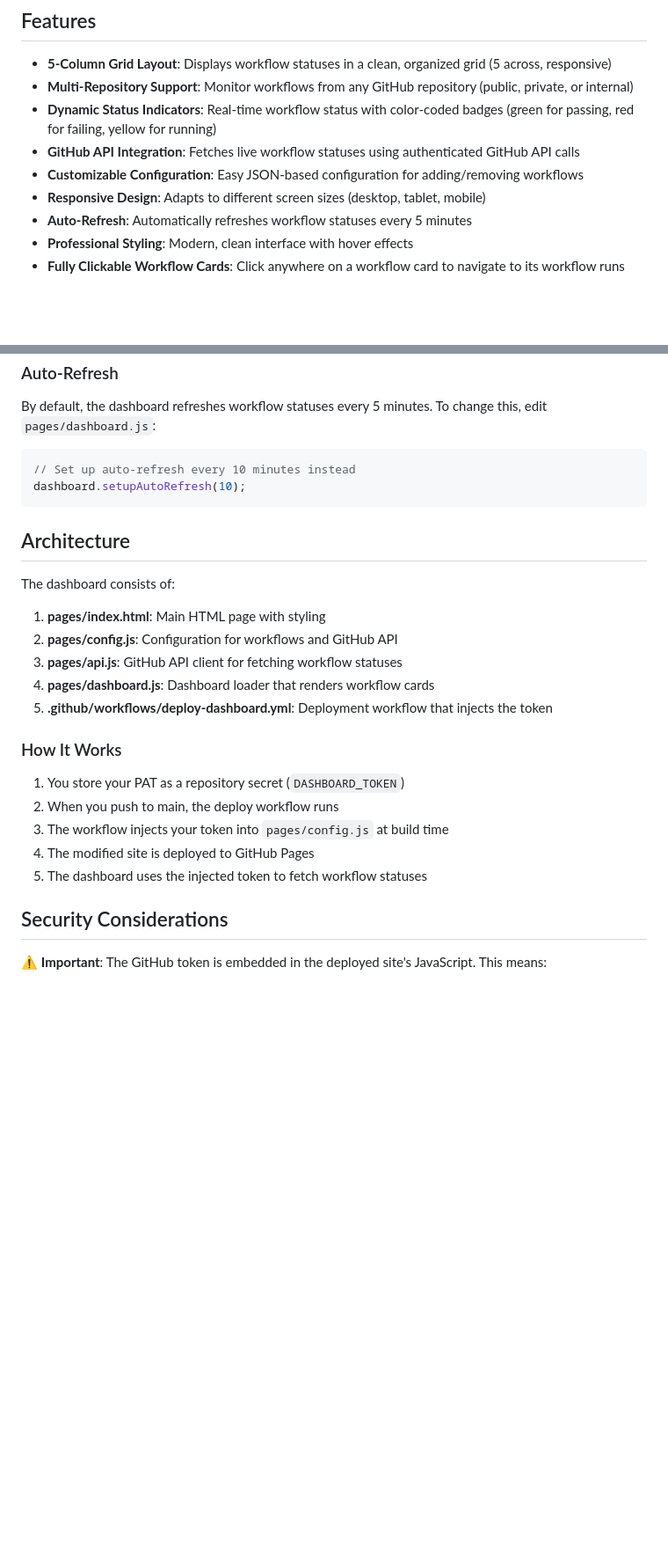
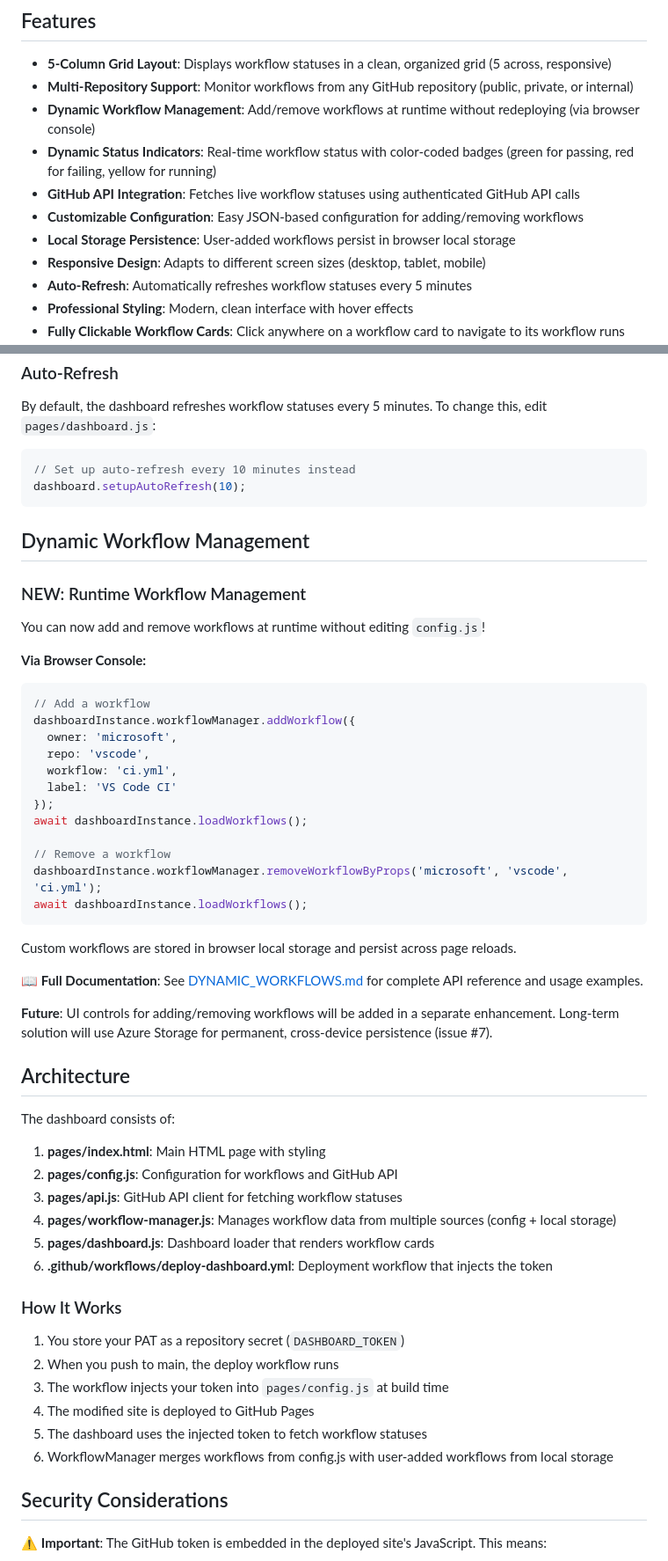
Before and after one commit to djredman99-org/pages-actions-dashboard, a Markdown page: README.md, 2 parts joined by grey strips. Shown at 88% size. Drawn GitHub-style; blank space fills up the shorter version.

Commit message:
Add comprehensive documentation for dynamic workflow management
Co-authored-by: djredman99 <43892709+djredman99@users.noreply.github.com>

````diff
--- a/README.md
+++ b/README.md
@@ -6,9 +6,11 @@ A GitHub Pages site that serves as a centralized dashboard for monitoring GitHub
 
 - **5-Column Grid Layout**: Displays workflow statuses in a clean, organized grid (5 across, responsive)
 - **Multi-Repository Support**: Monitor workflows from any GitHub repository (public, private, or internal)
+- **Dynamic Workflow Management**: Add/remove workflows at runtime without redeploying (via browser console)
 - **Dynamic Status Indicators**: Real-time workflow status with color-coded badges (green for passing, red for failing, yellow for running)
 - **GitHub API Integration**: Fetches live workflow statuses using authenticated GitHub API calls
 - **Customizable Configuration**: Easy JSON-based configuration for adding/removing workflows
+- **Local Storage Persistence**: User-added workflows persist in browser local storage
 - **Responsive Design**: Adapts to different screen sizes (desktop, tablet, mobile)
 - **Auto-Refresh**: Automatically refreshes workflow statuses every 5 minutes
 - **Professional Styling**: Modern, clean interface with hover effects
@@ -116,6 +118,34 @@ By default, the dashboard refreshes workflow statuses every 5 minutes. To change
 dashboard.setupAutoRefresh(10);
 ```
 
+## Dynamic Workflow Management
+
+### NEW: Runtime Workflow Management
+
+You can now add and remove workflows at runtime without editing `config.js`!
+
+**Via Browser Console:**
+```javascript
+// Add a workflow
+dashboardInstance.workflowManager.addWorkflow({
+  owner: 'microsoft',
+  repo: 'vscode',
+  workflow: 'ci.yml',
+  label: 'VS Code CI'
+});
+await dashboardInstance.loadWorkflows();
+
+// Remove a workflow
+dashboardInstance.workflowManager.removeWorkflowByProps('microsoft', 'vscode', 'ci.yml');
+await dashboardInstance.loadWorkflows();
+```
+
+Custom workflows are stored in browser local storage and persist across page reloads.
+
+📖 **Full Documentation**: See [DYNAMIC_WORKFLOWS.md](DYNAMIC_WORKFLOWS.md) for complete API reference and usage examples.
+
+**Future**: UI controls for adding/removing workflows will be added in a separate enhancement. Long-term solution will use Azure Storage for permanent, cross-device persistence (issue #7).
+
 ## Architecture
 
 The dashboard consists of:
@@ -123,8 +153,9 @@ The dashboard consists of:
 1. **pages/index.html**: Main HTML page with styling
 2. **pages/config.js**: Configuration for workflows and GitHub API
 3. **pages/api.js**: GitHub API client for fetching workflow statuses
-4. **pages/dashboard.js**: Dashboard loader that renders workflow cards
-5. **.github/workflows/deploy-dashboard.yml**: Deployment workflow that injects the token
+4. **pages/workflow-manager.js**: Manages workflow data from multiple sources (config + local storage)
+5. **pages/dashboard.js**: Dashboard loader that renders workflow cards
+6. **.github/workflows/deploy-dashboard.yml**: Deployment workflow that injects the token
 
 ### How It Works
 
@@ -133,6 +164,7 @@ The dashboard consists of:
 3. The workflow injects your token into `pages/config.js` at build time
 4. The modified site is deployed to GitHub Pages
 5. The dashboard uses the injected token to fetch workflow statuses
+6. WorkflowManager merges workflows from config.js with user-added workflows from local storage
 
 ## Security Considerations
 
````
Also changed, not shown: DYNAMIC_WORKFLOWS.md (added, +332 -0 lines).
